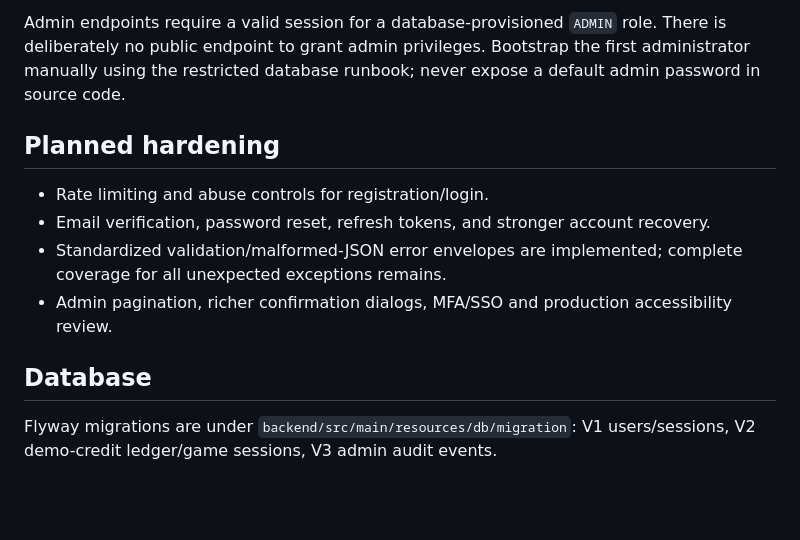
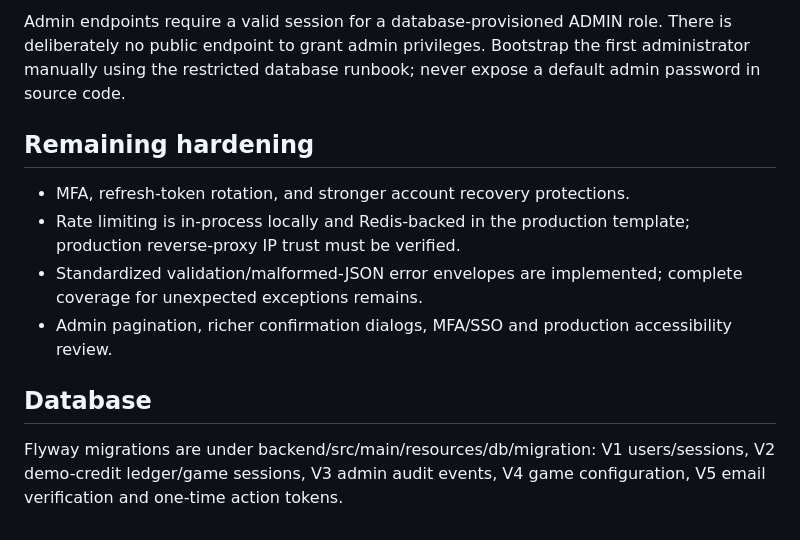
Before and after one commit to solankiabhay/aa-game-inspired, a Markdown page: docs/API.md, the part around one of its changes. Rendered like a GitHub page; blank space fills up the shorter version.

```diff
--- a/docs/API.md
+++ b/docs/API.md
@@ -45,11 +50,11 @@ These are demo simulation endpoints, not production game mechanics. Demo credits
 
-Admin endpoints require a valid session for a database-provisioned `ADMIN` role. There is deliberately no public endpoint to grant admin privileges. Bootstrap the first administrator manually using the restricted database runbook; never expose a default admin password in source code.
+Admin endpoints require a valid session for a database-provisioned ADMIN role. There is deliberately no public endpoint to grant admin privileges. Bootstrap the first administrator manually using the restricted database runbook; never expose a default admin password in source code.
 
-## Planned hardening
-- Rate limiting and abuse controls for registration/login.
-- Email verification, password reset, refresh tokens, and stronger account recovery.
-- Standardized validation/malformed-JSON error envelopes are implemented; complete coverage for all unexpected exceptions remains.
+## Remaining hardening
+- MFA, refresh-token rotation, and stronger account recovery protections.
+- Rate limiting is in-process locally and Redis-backed in the production template; production reverse-proxy IP trust must be verified.
+- Standardized validation/malformed-JSON error envelopes are implemented; complete coverage for unexpected exceptions remains.
 - Admin pagination, richer confirmation dialogs, MFA/SSO and production accessibility review.
 
 ## Database
-Flyway migrations are under `backend/src/main/resources/db/migration`: V1 users/sessions, V2 demo-credit ledger/game sessions, V3 admin audit events.
+Flyway migrations are under backend/src/main/resources/db/migration: V1 users/sessions, V2 demo-credit ledger/game sessions, V3 admin audit events, V4 game configuration, V5 email verification and one-time action tokens.
```
Also changed, not shown: other parts of docs/API.md (+23 -18 lines).
